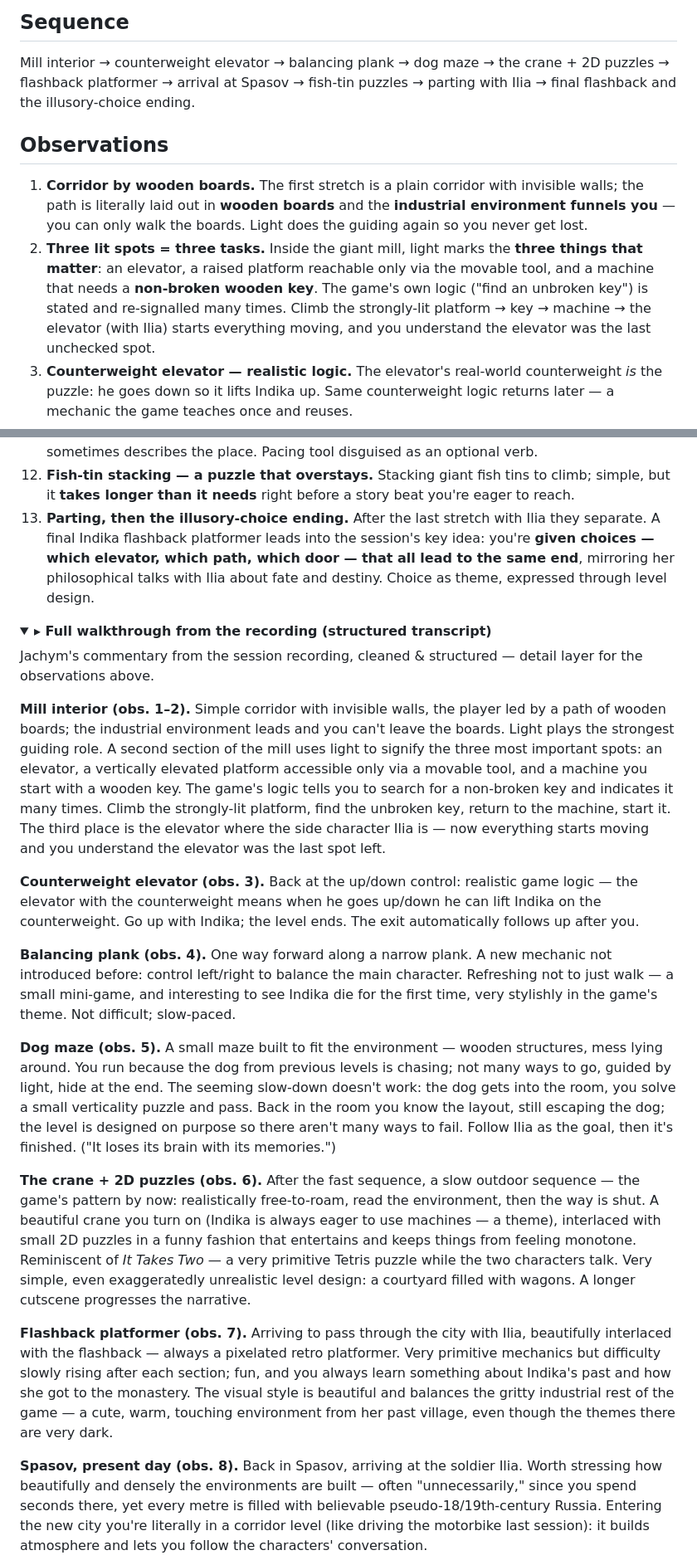
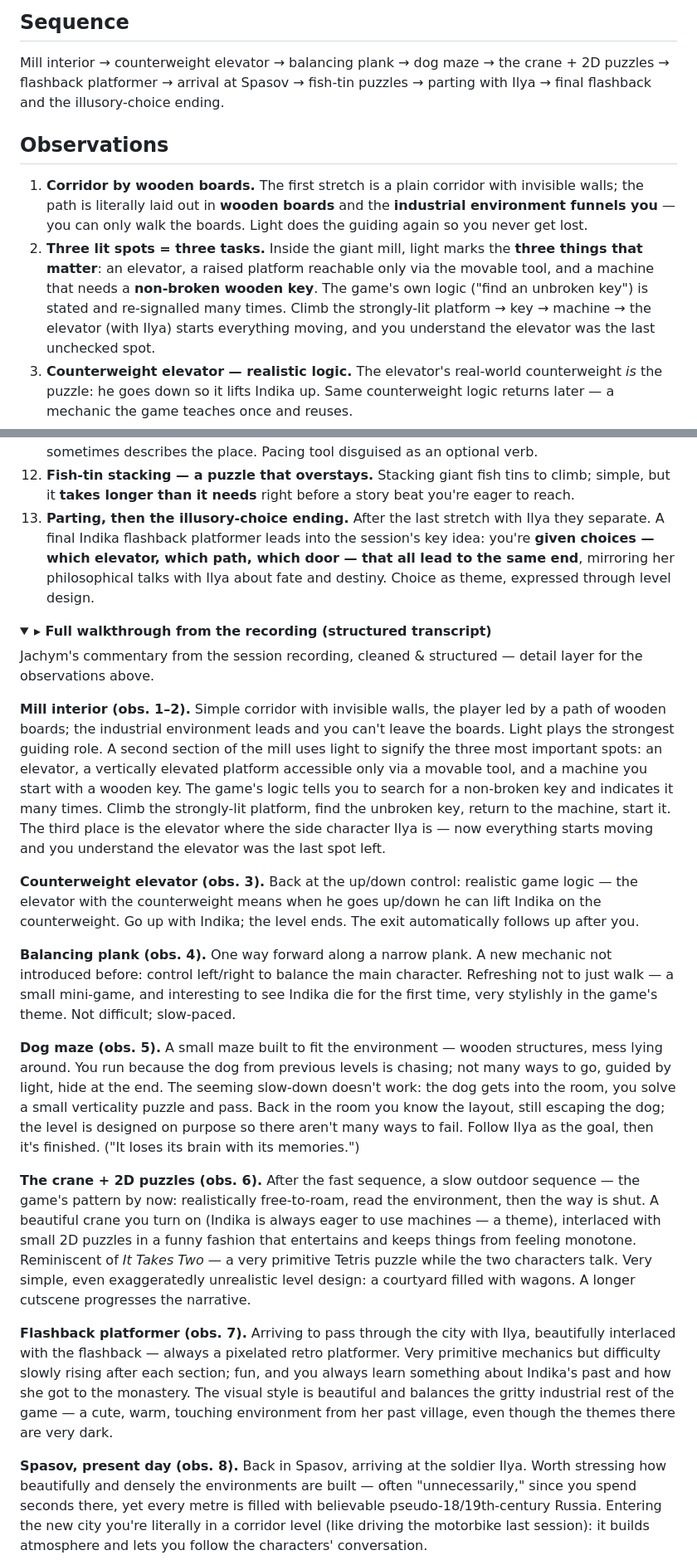
Before and after one commit to yschmenz/game-design-atlas, a Markdown page: games/indika/2026-07-07-session-2-illusion-of-choice.md, 2 parts joined by grey strips. Shown at 83% size. Drawn GitHub-style; folded sections open.

Commit message:
Indika sessions update
Correction of name "Ilia" to "Ilya"

```diff
--- a/games/indika/2026-07-07-session-2-illusion-of-choice.md
+++ b/games/indika/2026-07-07-session-2-illusion-of-choice.md
@@ -21,7 +21,7 @@ https://www.youtube.com/watch?v=Z5FhfXMGJxk
 
 Mill interior → counterweight elevator → balancing plank → dog maze → the crane +
 2D puzzles → flashback platformer → arrival at Spasov → fish-tin puzzles → parting
-with Ilia → final flashback and the illusory-choice ending.
+with Ilya → final flashback and the illusory-choice ending.
 
 ## Observations
 
@@ -33,7 +33,7 @@ with Ilia → final flashback and the illusory-choice ending.
    things that matter**: an elevator, a raised platform reachable only via the movable
    tool, and a machine that needs a **non-broken wooden key**. The game's own logic
    ("find an unbroken key") is stated and re-signalled many times. Climb the strongly-lit
-   platform → key → machine → the elevator (with Ilia) starts everything moving, and you
+   platform → key → machine → the elevator (with Ilya) starts everything moving, and you
    understand the elevator was the last unchecked spot.
 3. **Counterweight elevator — realistic logic.** The elevator's real-world counterweight
    *is* the puzzle: he goes down so it lifts Indika up. Same counterweight logic returns
@@ -73,10 +73,10 @@ with Ilia → final flashback and the illusory-choice ending.
 12. **Fish-tin stacking — a puzzle that overstays.** Stacking giant fish tins to climb;
     simple, but it **takes longer than it needs** right before a story beat you're eager
     to reach.
-13. **Parting, then the illusory-choice ending.** After the last stretch with Ilia they
+13. **Parting, then the illusory-choice ending.** After the last stretch with Ilya they
     separate. A final Indika flashback platformer leads into the session's key idea: you're
     **given choices — which elevator, which path, which door — that all lead to the same
-    end**, mirroring her philosophical talks with Ilia about fate and destiny. Choice as
+    end**, mirroring her philosophical talks with Ilya about fate and destiny. Choice as
     theme, expressed through level design.
 
 <details>
@@ -92,7 +92,7 @@ the three most important spots: an elevator, a vertically elevated platform acce
 via a movable tool, and a machine you start with a wooden key. The game's logic tells you to
 search for a non-broken key and indicates it many times. Climb the strongly-lit platform,
 find the unbroken key, return to the machine, start it. The third place is the elevator where
-the side character Ilia is — now everything starts moving and you understand the elevator was
+the side character Ilya is — now everything starts moving and you understand the elevator was
 the last spot left.
 
 **Counterweight elevator (obs. 3).** Back at the up/down control: realistic game logic — the
@@ -109,7 +109,7 @@ lying around. You run because the dog from previous levels is chasing; not many
 guided by light, hide at the end. The seeming slow-down doesn't work: the dog gets into the
 room, you solve a small verticality puzzle and pass. Back in the room you know the layout,
 still escaping the dog; the level is designed on purpose so there aren't many ways to fail.
-Follow Ilia as the goal, then it's finished. ("It loses its brain with its memories.")
+Follow Ilya as the goal, then it's finished. ("It loses its brain with its memories.")
 
 **The crane + 2D puzzles (obs. 6).** After the fast sequence, a slow outdoor sequence — the
 game's pattern by now: realistically free-to-roam, read the environment, then the way is shut.
@@ -119,14 +119,14 @@ monotone. Reminiscent of *It Takes Two* — a very primitive Tetris puzzle while
 characters talk. Very simple, even exaggeratedly unrealistic level design: a courtyard filled
 with wagons. A longer cutscene progresses the narrative.
 
-**Flashback platformer (obs. 7).** Arriving to pass through the city with Ilia, beautifully
+**Flashback platformer (obs. 7).** Arriving to pass through the city with Ilya, beautifully
 interlaced with the flashback — always a pixelated retro platformer. Very primitive mechanics
 but difficulty slowly rising after each section; fun, and you always learn something about
 Indika's past and how she got to the monastery. The visual style is beautiful and balances the
 gritty industrial rest of the game — a cute, warm, touching environment from her past village,
 even though the themes there are very dark.
 
-**Spasov, present day (obs. 8).** Back in Spasov, arriving at the soldier Ilia. Worth
+**Spasov, present day (obs. 8).** Back in Spasov, arriving at the soldier Ilya. Worth
 stressing how beautifully and densely the environments are built — often "unnecessarily," since
 you spend seconds there, yet every metre is filled with believable pseudo-18/19th-century
 Russia. Entering the new city you're literally in a corridor level (like driving the motorbike
```
Also changed, not shown: other parts of games/indika/2026-07-07-session-2-illusion-of-choice.md (+2 -2 lines).
